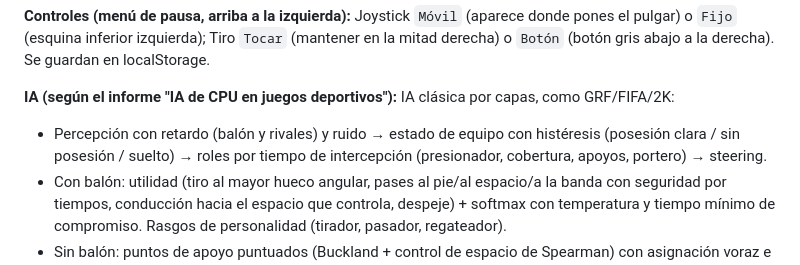
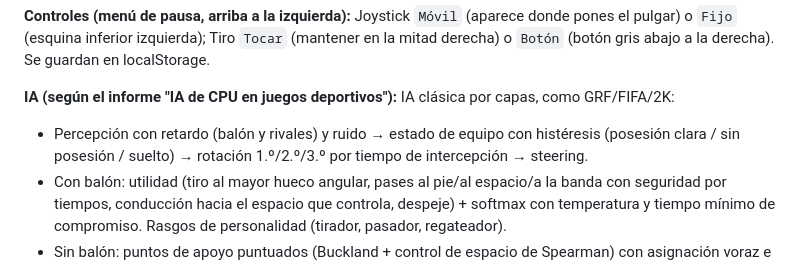
Before and after one commit to Askel04/fabrica-prototipos, a Markdown page: games/futbol-circulos/GDD.md, the part around the change. Rendered like a GitHub page.

Commit message:
futbol-circulos: GDD sin mención al portero
Co-Authored-By: Claude Opus 5.5 <noreply@anthropic.com>
Claude-Session: https://claude.ai/code/session_01QU3x3PmKUiC4h8qJErekXX

```diff
--- a/games/futbol-circulos/GDD.md
+++ b/games/futbol-circulos/GDD.md
@@ -13,7 +13,7 @@
 **Controles (menú de pausa, arriba a la izquierda):** Joystick `Móvil` (aparece donde pones el pulgar) o `Fijo` (esquina inferior izquierda); Tiro `Tocar` (mantener en la mitad derecha) o `Botón` (botón gris abajo a la derecha). Se guardan en localStorage.
 
 **IA (según el informe "IA de CPU en juegos deportivos"):** IA clásica por capas, como GRF/FIFA/2K:
-- Percepción con retardo (balón y rivales) y ruido → estado de equipo con histéresis (posesión clara / sin posesión / suelto) → roles por tiempo de intercepción (presionador, cobertura, apoyos, portero) → steering.
+- Percepción con retardo (balón y rivales) y ruido → estado de equipo con histéresis (posesión clara / sin posesión / suelto) → rotación 1.º/2.º/3.º por tiempo de intercepción → steering.
 - Con balón: utilidad (tiro al mayor hueco angular, pases al pie/al espacio/a la banda con seguridad por tiempos, conducción hacia el espacio que controla, despeje) + softmax con temperatura y tiempo mínimo de compromiso. Rasgos de personalidad (tirador, pasador, regateador).
 - Sin balón: puntos de apoyo puntuados (Buckland + control de espacio de Spearman) con asignación voraz e histéresis; paredes; pedir pase pulsando tiro lejos del balón.
 - **Sin portero: rotación como en Rocket League 3v3.** Los tres son iguales y van cambiando de puesto: 1.º (el que llega antes: conduce, disputa o presiona), 2.º (apoyo para el pase / corta la línea de pase) y 3.º (último hombre: equilibrio con posesión, sombra en la línea balón-portería sin ella; sale a por el balón si gana la carrera). Quien tira, despeja o es superado rota atrás por el lado alejado de la jugada y los demás suben un puesto. Con el balón en campo rival el 3.º espera hacia el medio campo. El humano cuenta en la rotación.
```
